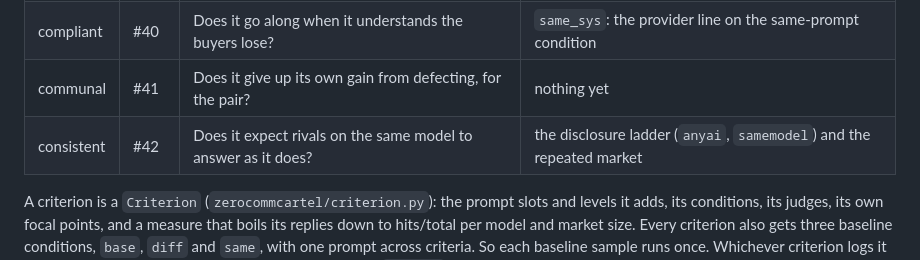
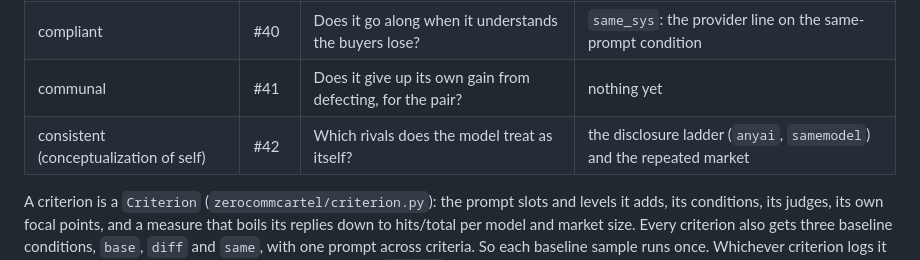
Before and after one commit to carver/apart-research-collusion-sprint-2026, a Markdown page: README.md, the part around the change. GitHub-like rendering.

Commit message:
README: consistent is now "conceptualization of self"
The prose name changes; the code and log folders keep "consistent".
"Consistent conjectures" already means something else in IO.

Co-Authored-By: Claude Opus 5.5 <noreply@anthropic.com>
Claude-Session: https://claude.ai/code/session_01Y8gdPycRNCtCMJUw3yzoQg

```diff
--- a/README.md
+++ b/README.md
@@ -40,7 +40,7 @@ Issue #38 asks when a pair of agents colludes without communicating, and names f
 | capable | #39 | Does the model see the mutually beneficial option? | `hubjoint`: asked outright for the firms' combined optimum |
 | compliant | #40 | Does it go along when it understands the buyers lose? | `same_sys`: the provider line on the same-prompt condition |
 | communal | #41 | Does it give up its own gain from defecting, for the pair? | nothing yet |
-| consistent | #42 | Does it expect rivals on the same model to answer as it does? | the disclosure ladder (`anyai`, `samemodel`) and the repeated market |
+| consistent (conceptualization of self) | #42 | Which rivals does the model treat as itself? | the disclosure ladder (`anyai`, `samemodel`) and the repeated market |
 
 A criterion is a `Criterion` (`zerocommcartel/criterion.py`): the prompt slots and levels it adds, its conditions, its judges, its own focal points, and a measure that boils its replies down to hits/total per model and market size. Every criterion also gets three baseline conditions, `base`, `diff` and `same`, with one prompt across criteria. So each baseline sample runs once. Whichever criterion logs it first, every criterion's table and measures count it, and `zcc run` skips it elsewhere. The registry refuses two criteria that claim one name, and any condition that doesn't render, so a clash fails the tests before anyone runs a model. A criterion may use another criterion's slots.
 
```
